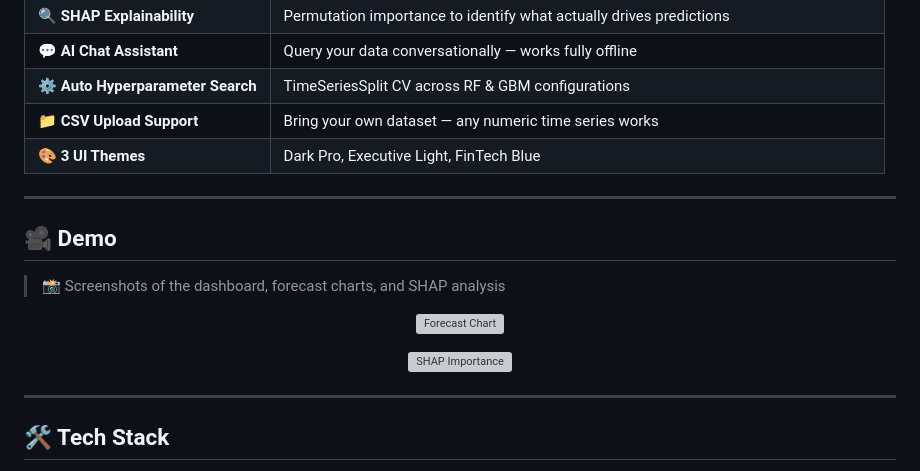
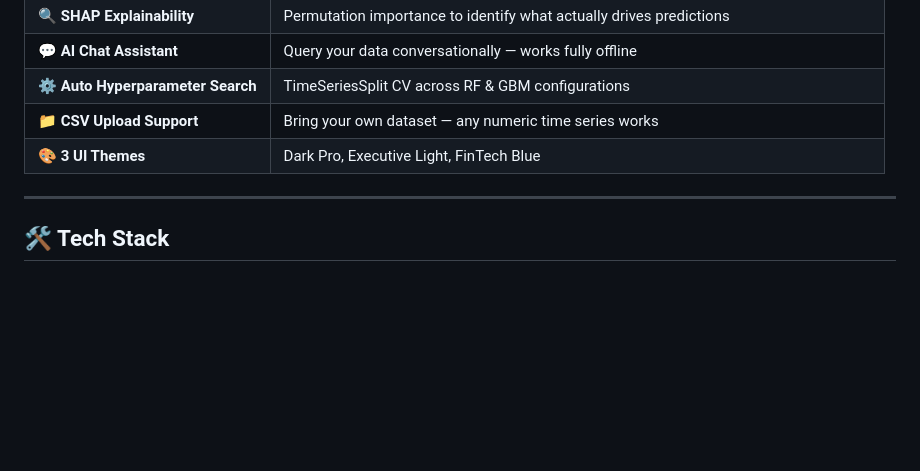
Before and after one commit to SHAIKANASBASHA-55/Salesprediction, a Markdown page: README.md, the part around the change. GitHub-like rendering; blank space fills up the shorter version; grey boxes are pictures that could not be loaded.

Commit message:
Remove demo section from README
Removed demo section with screenshots from README.

```diff
--- a/README.md
+++ b/README.md
@@ -55,20 +55,6 @@
 | ⚙️ **Auto Hyperparameter Search** | TimeSeriesSplit CV across RF & GBM configurations |
 | 📁 **CSV Upload Support** | Bring your own dataset — any numeric time series works |
 | 🎨 **3 UI Themes** | Dark Pro, Executive Light, FinTech Blue |
-
----
-
-## 🎥 Demo
-
-> 📸 Screenshots of the dashboard, forecast charts, and SHAP analysis
-
-<p align="center">
-  <img src="assets/forecast.png" alt="Forecast Chart" width="700"/>
-</p>
-
-<p align="center">
-  <img src="assets/shap.png" alt="SHAP Importance" width="700"/>
-</p>
 
 ---
 
```
